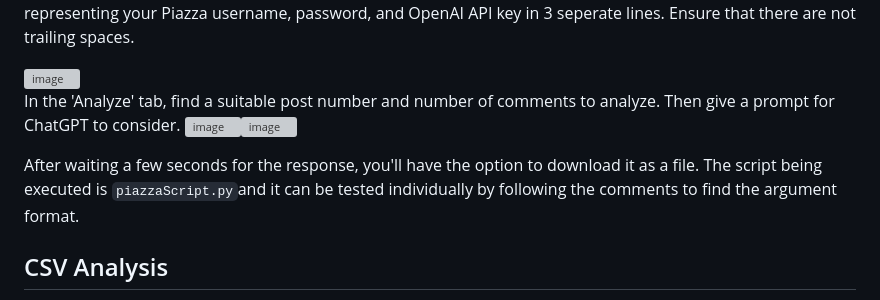
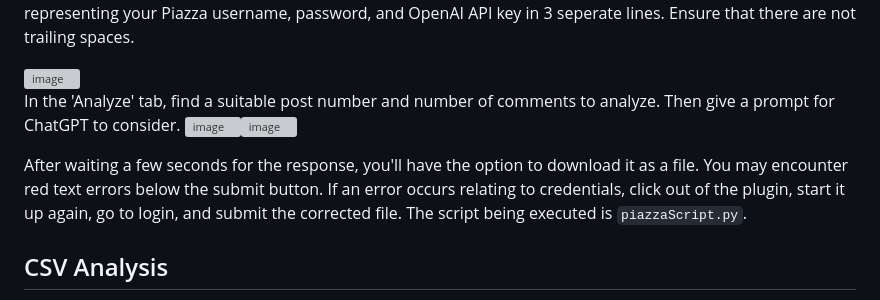
Before and after one commit to Omer1BC/CanvasPlugin, a Markdown page: README.md, the part around the change printed below. Rendered like a GitHub page; grey boxes are pictures that could not be loaded.

```diff
--- a/README.md
+++ b/README.md
@@ -38,8 +44,8 @@ With the server running in the background, start up the plugin and navigate to t
 In the 'Analyze' tab, find a suitable post number and number of comments to analyze. Then give a prompt for ChatGPT to consider.
 <img width="228" alt="image" src="https://github.com/Omer1BC/canvasPlugin/assets/108303028/a196856a-54f9-41a5-8928-b39d63da4917"><img width="242" alt="image" src="https://github.com/Omer1BC/canvasPlugin/assets/108303028/47ae5af5-914a-498c-8658-d1e2f046e8fd">
 
-After waiting a few seconds for the response, you'll have the option to download it as a file.
-The script being executed is `piazzaScript.py`and it can be tested individually by following the comments to find the argument format.
+After waiting a few seconds for the response, you'll have the option to download it as a file. You may encounter red text errors below the submit button. If an error occurs relating to credentials, click out of the plugin, start it up again, go to login, and submit the corrected file.
+The script being executed is `piazzaScript.py`.
 
 ## CSV Analysis
 The third tab is curently non-functional, but the script can be tested individually. You are provided `template.csv` and `test.csv`. Execute this using  `python parserScript.py template.csv test.csv`. The first file represnts a list of commands and their expected argument. Any 'x' means that no argument is expected for that column for a particular command, n is a number, and everything else is a useful string that describes how to interpret the value. The second file is a dummy file is parsed following the template file, where erros are displayed.
```
Also changed, not shown: other parts of README.md (+6 -0 lines).
